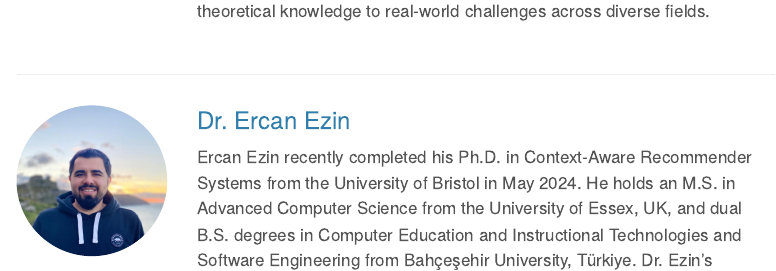
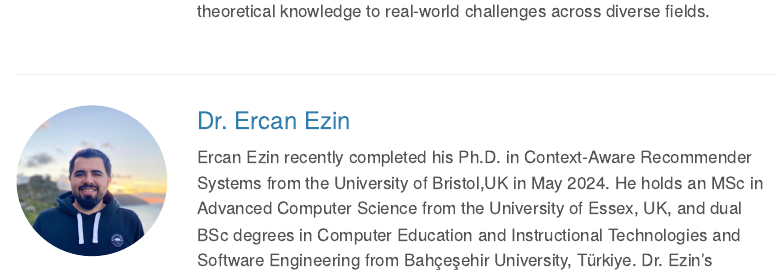
Before and after one commit to anlamlab/anlamlab, a Quarto document (team.qmd): the page in a window 1100 px wide, from 780 px down. Rendered offline with R 4.5, knitr and Pandoc in place of Quarto, with nearby package versions; menus at the side of the page are left out.

Commit message:
ercan update

```diff
--- a/team.qmd
+++ b/team.qmd
@@ -110,6 +110,6 @@ Rukiye Savran Kızıltepe received her BSc degree from Hacettepe University, Ank
 ::: {.member-info}
 ### Dr. Ercan Ezin
 
-Ercan Ezin recently completed his Ph.D. in Context-Aware Recommender Systems from the University of Bristol in May 2024. He holds an M.S. in Advanced Computer Science from the University of Essex, UK, and dual B.S. degrees in Computer Education and Instructional Technologies and Software Engineering from Bahçeşehir University, Türkiye. Dr. Ezin's research focuses on AI and machine learning, particularly in Context-Aware Next-POI Recommendations and, more recently, Natural Language Processing. With extensive experience as an AI Researcher and Teaching Assistant at the University of Bristol, he has published papers in top-tier conferences on recommender systems and is actively involved in NLP projects. Dr. Ezin's industry background includes roles as a Java Software Developer, Data Scientist, and IT Director, bringing a blend of academic expertise and practical software development skills to his work. Dr. Ezin has been appointed as a tenured faculty member at Harran University, Türkiye.
+Ercan Ezin recently completed his Ph.D. in Context-Aware Recommender Systems from the University of Bristol,UK in May 2024. He holds an MSc in Advanced Computer Science from the University of Essex, UK, and dual BSc degrees in Computer Education and Instructional Technologies and Software Engineering from Bahçeşehir University, Türkiye. Dr. Ezin's research focuses on AI and machine learning, particularly in Context-Aware Next-POI Recommendations and, more recently, Natural Language Processing. With extensive experience as an AI Researcher and Teaching Assistant at the University of Bristol, he has published papers in top-tier conferences on recommender systems and is actively involved in NLP projects. Dr. Ezin's industry background includes roles as a Java Software Developer, Data Scientist, and IT Director, bringing a blend of academic expertise and practical software development skills to his work. Dr. Ezin has been appointed as a tenured faculty member at Harran University, Türkiye.
 :::
 ::::
```
Also changed, not shown: docs/search.json, 2 other files.
